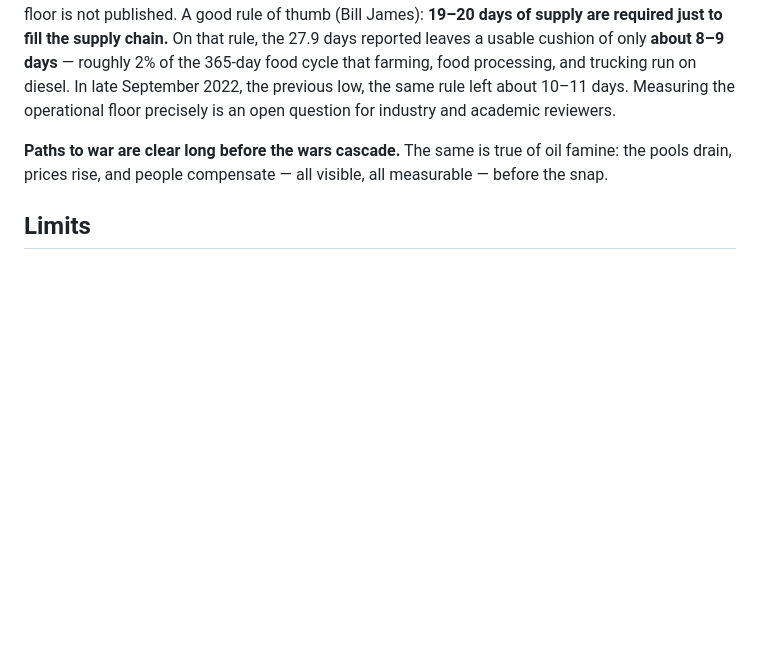
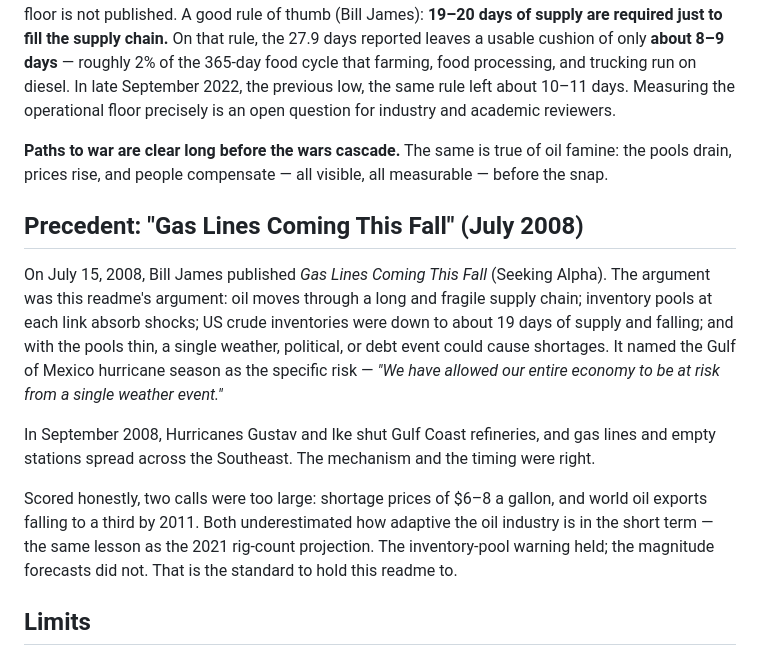
Before and after one commit to JPods/mercantilemonopoly, a Markdown page: analysis/DIESEL-2026.md, the part around the change. Drawn GitHub-style; blank space fills up the shorter version.

Commit message:
Precedent: Bill's July 2008 'Gas Lines Coming This Fall' — inventory-pool warning confirmed by Gustav/Ike Southeast gas lines; magnitude calls scored as too large
Co-Authored-By: Claude Opus 5.5 <noreply@anthropic.com>

```diff
--- a/analysis/DIESEL-2026.md
+++ b/analysis/DIESEL-2026.md
@@ -111,6 +111,23 @@ and academic reviewers.
 **Paths to war are clear long before the wars cascade.** The same is true of oil famine: the pools
 drain, prices rise, and people compensate — all visible, all measurable — before the snap.
 
+## Precedent: "Gas Lines Coming This Fall" (July 2008)
+
+On July 15, 2008, Bill James published *Gas Lines Coming This Fall* (Seeking Alpha). The argument
+was this readme's argument: oil moves through a long and fragile supply chain; inventory pools at
+each link absorb shocks; US crude inventories were down to about 19 days of supply and falling;
+and with the pools thin, a single weather, political, or debt event could cause shortages. It
+named the Gulf of Mexico hurricane season as the specific risk — *"We have allowed our entire
+economy to be at risk from a single weather event."*
+
+In September 2008, Hurricanes Gustav and Ike shut Gulf Coast refineries, and gas lines and empty
+stations spread across the Southeast. The mechanism and the timing were right.
+
+Scored honestly, two calls were too large: shortage prices of $6–8 a gallon, and world oil exports
+falling to a third by 2011. Both underestimated how adaptive the oil industry is in the short term
+— the same lesson as the 2021 rig-count projection. The inventory-pool warning held; the
+magnitude forecasts did not. That is the standard to hold this readme to.
+
 ## Limits
 
 - Correlation around 0.3 means energy prices explain roughly a tenth of the change in
```
